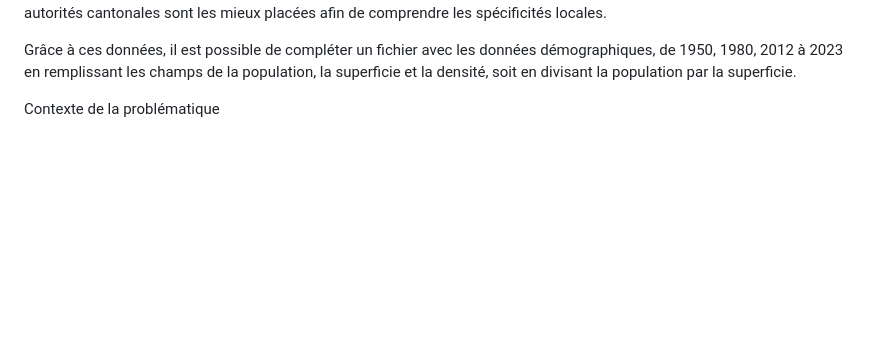
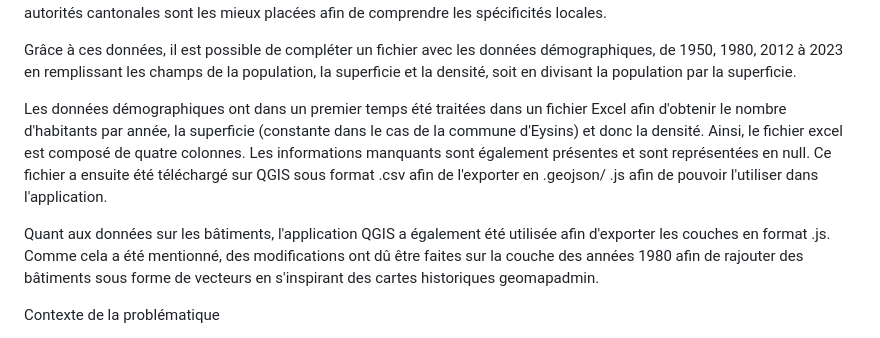
Before and after one commit to AlexiaKurz/Projet_Kurz_Alexia_evolution_eysins, a Markdown page: README.md, the part around one of its changes. Rendered like a GitHub page; blank space fills up the shorter version.

```diff
--- a/README.md
+++ b/README.md
@@ -24,6 +24,10 @@ En ce qui concerne les données sur la population et la densité d’habitant pa
 Cependant, les données démographiques publiées par l’Office fédéral de la statistique (OFS) et celles fournies par les autorités cantonales vaudoises présentes des différences et cela peut s’expliquer par les différences méthodologiques de collectes. Dans le cas des données nécessaires pour cette carte interactive, il est plus judicieux de se référer aux statistiques vaudoises, car les données sont plus souvent mises à jour par les autorités locales et que des informations plus spécifiques à la région sont présentes sur leur portail. Les données démographiques reflètent donc mieux la réalité étant donné que les autorités cantonales sont les mieux placées afin de comprendre les spécificités locales.
 
 Grâce à ces données, il est possible de compléter un fichier avec les données démographiques, de 1950, 1980, 2012 à 2023 en remplissant les champs de la population, la superficie et la densité, soit en divisant la population par la superficie.
+
+Les données démographiques ont dans un premier temps été traitées dans un fichier Excel afin d'obtenir le nombre d'habitants par année, la superficie (constante dans le cas de la commune d'Eysins) et donc la densité. Ainsi, le fichier excel est composé de quatre colonnes. Les informations manquants sont également présentes et sont représentées en null. Ce fichier a ensuite été téléchargé sur QGIS sous format .csv afin de l'exporter en .geojson/ .js afin de pouvoir l'utiliser dans l'application.
+
+Quant aux données sur les bâtiments, l'application QGIS a également été utilisée afin d'exporter les couches en format .js. Comme cela a été mentionné, des modifications ont dû être faites sur la couche des années 1980 afin de rajouter des bâtiments sous forme de vecteurs en s'inspirant des cartes historiques geomapadmin.
 
 Contexte de la problématique
 
```
Also changed, not shown: other parts of README.md (+4 -4 lines).
